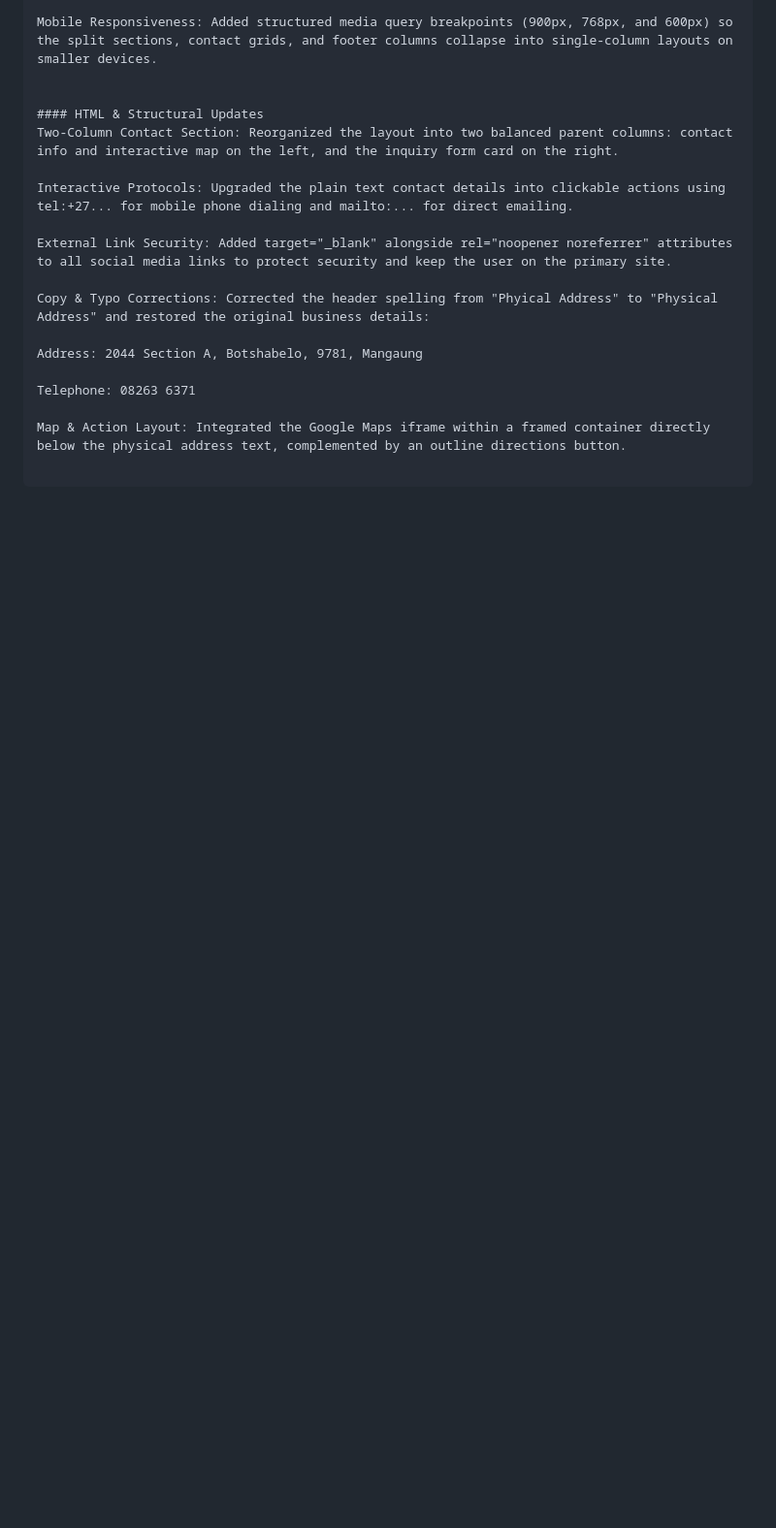
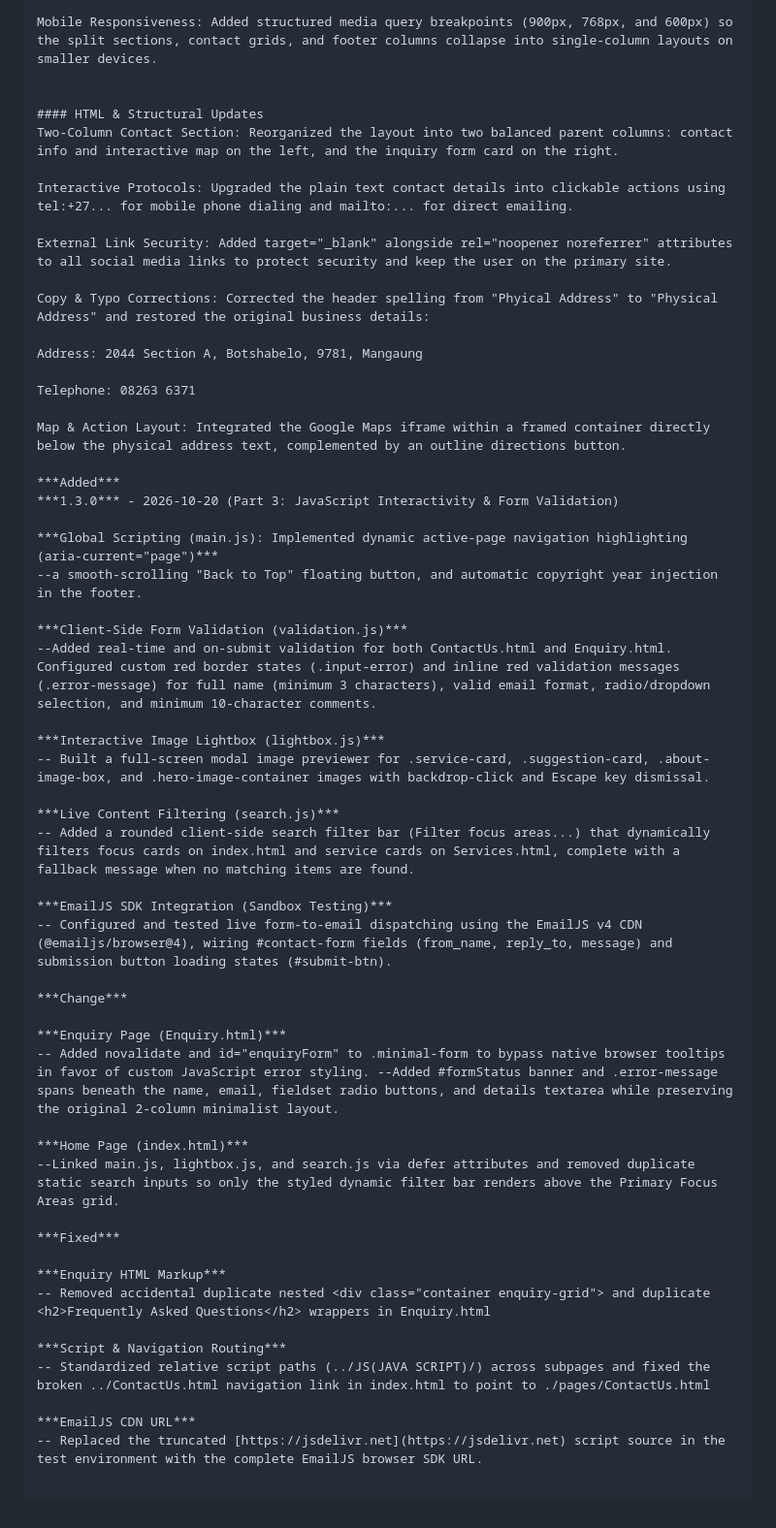
Before and after one commit to DamianF21/POE-Part-3-WEDE5020-Damian-Forbes, a Markdown page: ChangeLog.md, the part around the change. Shown at 97% size. Drawn GitHub-style; blank space fills up the shorter version.

Commit message:
Change Log Semin Finish

```diff
--- a/ChangeLog.md
+++ b/ChangeLog.md
@@ -86,3 +86,40 @@ Address: 2044 Section A, Botshabelo, 9781, Mangaung
 Telephone: 08263 6371
 
 Map & Action Layout: Integrated the Google Maps iframe within a framed container directly below the physical address text, complemented by an outline directions button.
+
+***Added***
+***1.3.0*** - 2026-10-20 (Part 3: JavaScript Interactivity & Form Validation)
+
+***Global Scripting (main.js): Implemented dynamic active-page navigation highlighting (aria-current="page")***
+--a smooth-scrolling "Back to Top" floating button, and automatic copyright year injection in the footer.
+
+***Client-Side Form Validation (validation.js)***
+--Added real-time and on-submit validation for both ContactUs.html and Enquiry.html. Configured custom red border states (.input-error) and inline red validation messages (.error-message) for full name (minimum 3 characters), valid email format, radio/dropdown selection, and minimum 10-character comments.
+
+***Interactive Image Lightbox (lightbox.js)***
+-- Built a full-screen modal image previewer for .service-card, .suggestion-card, .about-image-box, and .hero-image-container images with backdrop-click and Escape key dismissal.
+
+***Live Content Filtering (search.js)***
+-- Added a rounded client-side search filter bar (Filter focus areas...) that dynamically filters focus cards on index.html and service cards on Services.html, complete with a fallback message when no matching items are found.
+
+***EmailJS SDK Integration (Sandbox Testing)***
+-- Configured and tested live form-to-email dispatching using the EmailJS v4 CDN (@emailjs/browser@4), wiring #contact-form fields (from_name, reply_to, message) and submission button loading states (#submit-btn).
+
+***Change***
+
+***Enquiry Page (Enquiry.html)***
+-- Added novalidate and id="enquiryForm" to .minimal-form to bypass native browser tooltips in favor of custom JavaScript error styling. --Added #formStatus banner and .error-message spans beneath the name, email, fieldset radio buttons, and details textarea while preserving the original 2-column minimalist layout.
+
+***Home Page (index.html)***
+--Linked main.js, lightbox.js, and search.js via defer attributes and removed duplicate static search inputs so only the styled dynamic filter bar renders above the Primary Focus Areas grid.
+
+***Fixed***
+
+***Enquiry HTML Markup***
+-- Removed accidental duplicate nested <div class="container enquiry-grid"> and duplicate <h2>Frequently Asked Questions</h2> wrappers in Enquiry.html
+
+***Script & Navigation Routing***
+-- Standardized relative script paths (../JS(JAVA SCRIPT)/) across subpages and fixed the broken ../ContactUs.html navigation link in index.html to point to ./pages/ContactUs.html
+
+***EmailJS CDN URL***
+-- Replaced the truncated [https://jsdelivr.net](https://jsdelivr.net) script source in the test environment with the complete EmailJS browser SDK URL.
```
